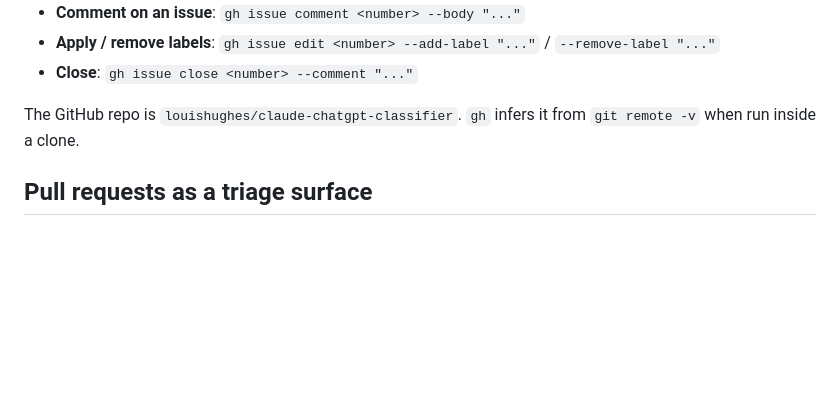
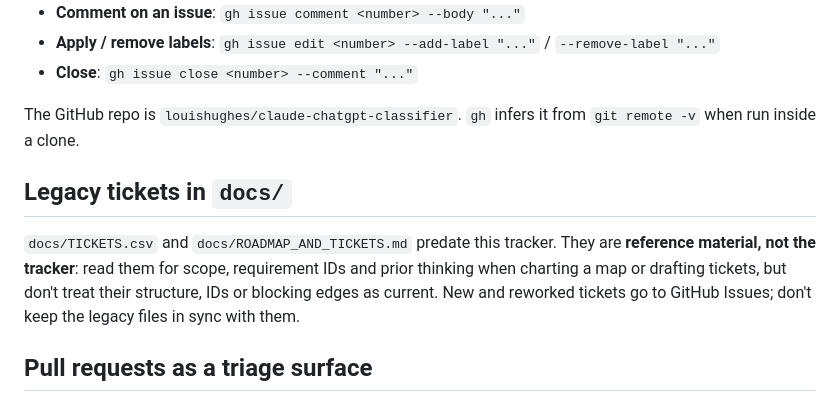
Before and after one commit to louishughes/claude-chatgpt-classifier, a Markdown page: docs/agents/issue-tracker.md, the part around the change. Rendered like a GitHub page; blank space fills up the shorter version.

Commit message:
Configure agent skills

```diff
--- a/docs/agents/issue-tracker.md
+++ b/docs/agents/issue-tracker.md
@@ -12,6 +12,10 @@ Issues and specs for this repo live as GitHub issues. Use the `gh` CLI for all o
 - **Close**: `gh issue close <number> --comment "..."`
 
 The GitHub repo is `louishughes/claude-chatgpt-classifier`. `gh` infers it from `git remote -v` when run inside a clone.
+
+## Legacy tickets in `docs/`
+
+`docs/TICKETS.csv` and `docs/ROADMAP_AND_TICKETS.md` predate this tracker. They are **reference material, not the tracker**: read them for scope, requirement IDs and prior thinking when charting a map or drafting tickets, but don't treat their structure, IDs or blocking edges as current. New and reworked tickets go to GitHub Issues; don't keep the legacy files in sync with them.
 
 ## Pull requests as a triage surface
 
```
Also changed, not shown: CLAUDE.md (+5 -1 lines), docs/agents/triage-labels.md (added, +15 -0 lines).
